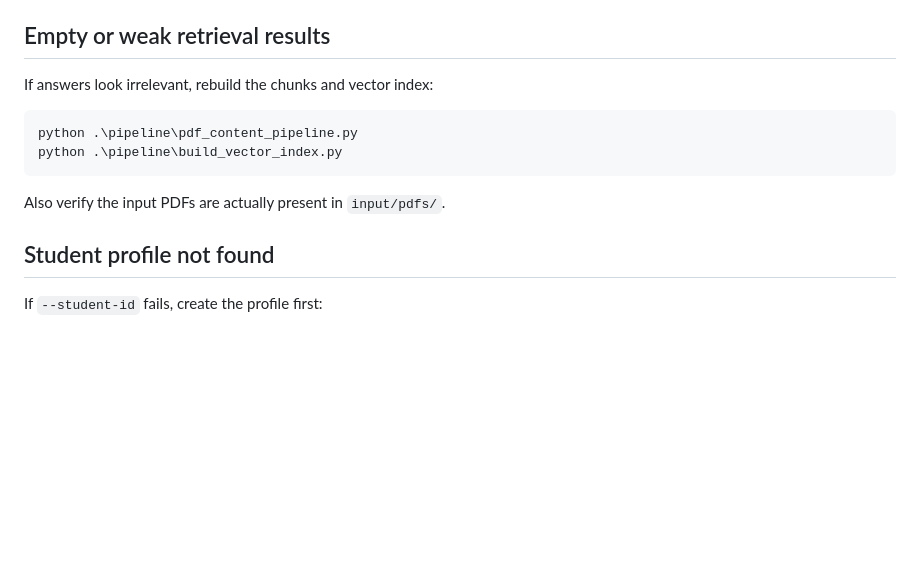
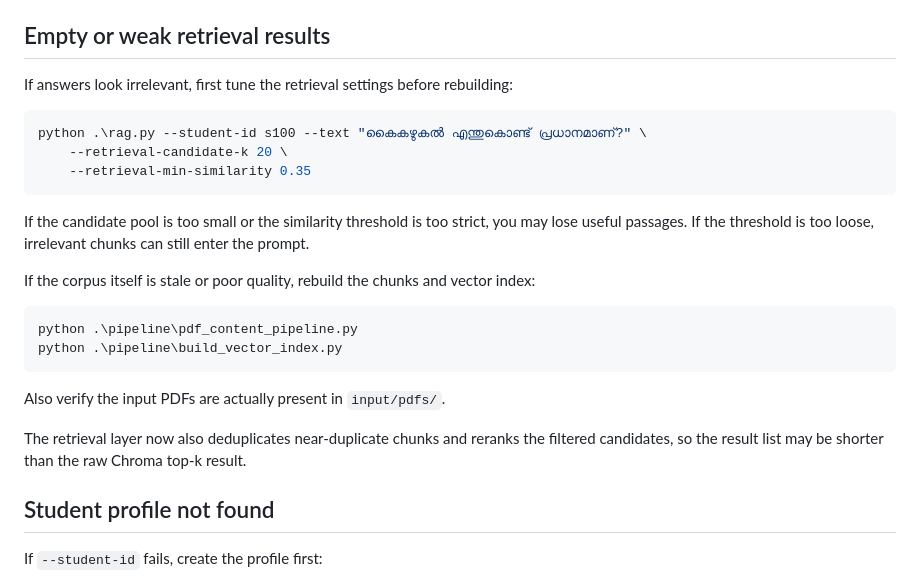
Before and after one commit to arxhr007/neurolearn, a Markdown page: docs/TROUBLESHOOTING.md, the part around the change. Drawn GitHub-style; blank space fills up the shorter version.

````diff
--- a/docs/TROUBLESHOOTING.md
+++ b/docs/TROUBLESHOOTING.md
@@ -16,7 +16,17 @@ If OCR fails, confirm Tesseract is installed and that Malayalam language data (`
 
 ## Empty or weak retrieval results
 
-If answers look irrelevant, rebuild the chunks and vector index:
+If answers look irrelevant, first tune the retrieval settings before rebuilding:
+
+```powershell
+python .\rag.py --student-id s100 --text "കൈകഴുകൽ എന്തുകൊണ്ട് പ്രധാനമാണ്?" \
+	--retrieval-candidate-k 20 \
+	--retrieval-min-similarity 0.35
+```
+
+If the candidate pool is too small or the similarity threshold is too strict, you may lose useful passages. If the threshold is too loose, irrelevant chunks can still enter the prompt.
+
+If the corpus itself is stale or poor quality, rebuild the chunks and vector index:
 
 ```powershell
 python .\pipeline\pdf_content_pipeline.py
@@ -24,6 +34,8 @@ python .\pipeline\build_vector_index.py
 ```
 
 Also verify the input PDFs are actually present in `input/pdfs/`.
+
+The retrieval layer now also deduplicates near-duplicate chunks and reranks the filtered candidates, so the result list may be shorter than the raw Chroma top-k result.
 
 ## Student profile not found
 
````
Also changed, not shown: README.md (+6 -0 lines), docs/logo.png, 5 other files.
